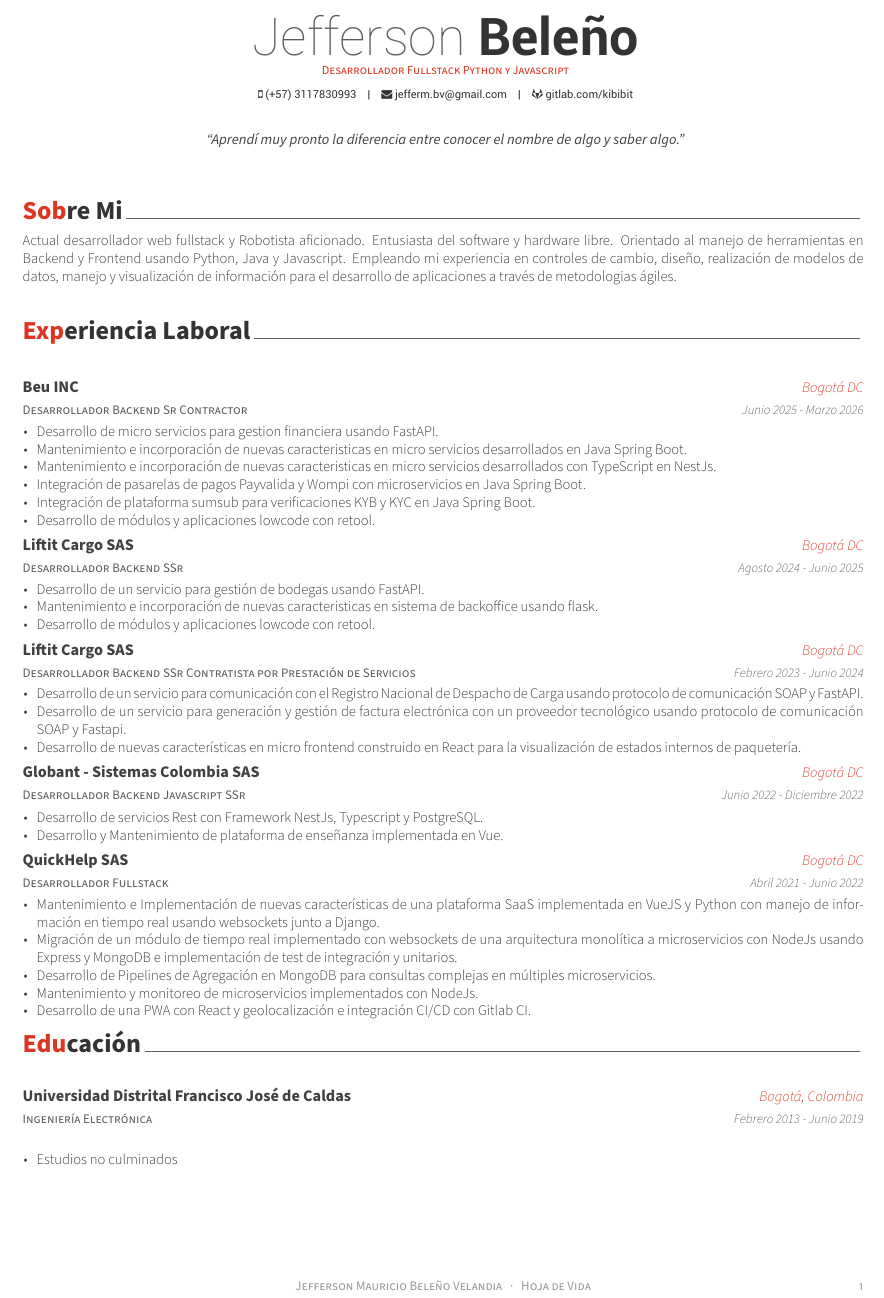
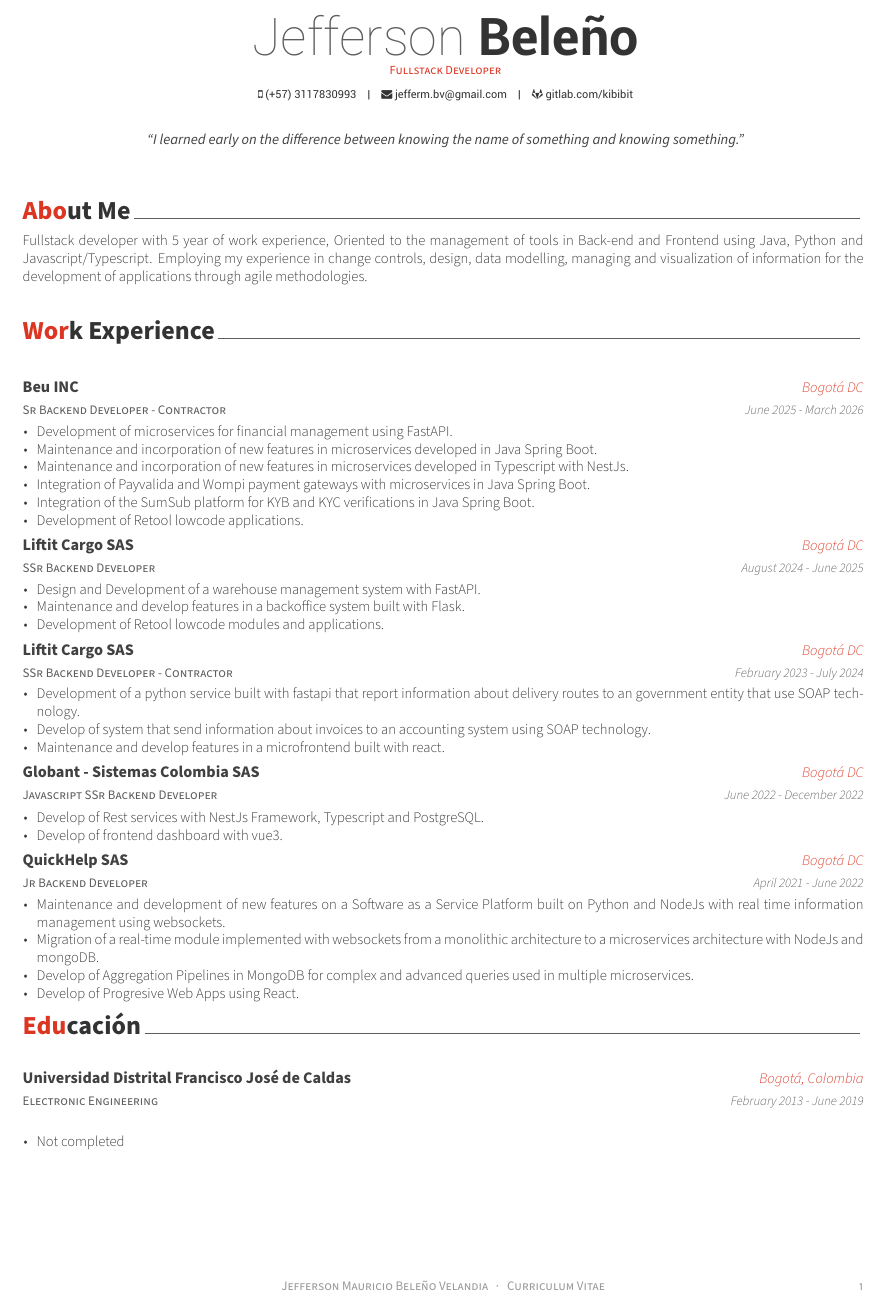
Before and after one commit to ronnabit/cv, a LaTeX CV (resume.tex, which reads resume/education.tex, resume/experience.tex, resume/summary.tex): part of the page, cut so that both start at the same text. Compiled offline with XeLaTeX.

Commit message:
update language

```diff
--- a/resume.tex
+++ b/resume.tex
@@ -54,7 +54,7 @@
 % Available options: circle|rectangle,edge/noedge,left/right
 % \photo[rectangle,edge,right]{./examples/profile}
 \name{Jefferson}{Beleño}
-\position{Desarrollador Fullstack Python y Javascript}
+\position{Fullstack Developer}
 %\address{Mapo-gu, Seoul, Republic of Korea}
 
 \mobile{(+57) 3117830993}
@@ -79,7 +79,7 @@
 % \googlescholar{googlescholar-id}{}
 % \extrainfo{extra information}
 
-\quote{``Aprendí muy pronto la diferencia entre conocer el nombre de algo y saber algo."}
+\quote{``I learned early on the difference between knowing the name of something and knowing something."}
 
 
 %-------------------------------------------------------------------------------
@@ -94,7 +94,7 @@
 \makecvfooter
   % {\today}
   {}
-  {Jefferson Mauricio Beleño Velandia~~~·~~~Hoja de Vida}
+  {Jefferson Mauricio Beleño Velandia~~~·~~~Curriculum Vitae}
   {\thepage}
 
 
--- a/resume/education.tex
+++ b/resume/education.tex
@@ -11,13 +11,13 @@
 
 %---------------------------------------------------------
   \cventry
-    {Ingeniería Electrónica}
+    {Electronic Engineering}
     {Universidad Distrital Francisco José de Caldas}
     {Bogotá, Colombia}
-    {Febrero 2013 - Junio 2019}
+    {February 2013 - June 2019}
     {
       \begin{cvitems}
-        \item {Estudios no culminados}
+        \item {Not completed}
       \end{cvitems}
     }
 
--- a/resume/experience.tex
+++ b/resume/experience.tex
@@ -1,7 +1,7 @@
 %-------------------------------------------------------------------------------
 %	SECTION TITLE
 %-------------------------------------------------------------------------------
-\cvsection{Experiencia Laboral}
+\cvsection{Work Experience}
 
 
 %-------------------------------------------------------------------------------
@@ -11,74 +11,71 @@
 
 %---------------------------------------------------------
   \cventry
-    {Desarrollador Backend Sr Contractor} % Job title
+    {Sr Backend Developer - Contractor} % Job title
     {Beu INC} % Organization
     {Bogotá DC} % Location
-    {Junio 2025 - Marzo 2026} % Date(s)
+    {June 2025 - March 2026} % Date(s)
     {
       \begin{cvitems} % Description(s) of tasks/responsibilities
-        \item {Desarrollo de micro servicios para gestion financiera usando FastAPI.}
-        \item {Mantenimiento e incorporación de nuevas caracteristicas en micro servicios desarrollados en Java Spring Boot.}
-        \item {Mantenimiento e incorporación de nuevas caracteristicas en micro servicios desarrollados con TypeScript en NestJs.}
-        \item {Integración de pasarelas de pagos Payvalida y Wompi con microservicios en Java Spring Boot.}
-        \item {Integración de plataforma sumsub para verificaciones KYB y KYC en Java Spring Boot.}
-        \item {Desarrollo de módulos y aplicaciones lowcode con retool.}
+        \item {Development of microservices for financial management using FastAPI.}
+        \item {Maintenance and incorporation of new features in microservices developed in Java Spring Boot.}
+        \item {Maintenance and incorporation of new features in microservices developed in Typescript with NestJs.}
+        \item {Integration of Payvalida and Wompi payment gateways with microservices in Java Spring Boot.}
+        \item {Integration of the SumSub platform for KYB and KYC verifications in Java Spring Boot.}
+        \item {Development of Retool lowcode applications.}
       \end{cvitems}
     }
 
 
   \cventry
-    {Desarrollador Backend SSr} % Job title
+    {SSr Backend Developer} % Job title
     {Liftit Cargo SAS} % Organization
     {Bogotá DC} % Location
-    {Agosto 2024 - Junio 2025} % Date(s)
+    {August 2024 - June 2025} % Date(s)
     {
       \begin{cvitems} % Description(s) of tasks/responsibilities
-        \item {Desarrollo de un servicio para gestión de bodegas usando FastAPI.}
-        \item {Mantenimiento e incorporación de nuevas caracteristicas en sistema de backoffice usando flask.}
-        \item {Desarrollo de módulos y aplicaciones lowcode con retool.}
+        \item {Design and Development of a warehouse management system with FastAPI.}
+        \item {Maintenance and develop features in a backoffice system built with Flask.}
+        \item {Development of Retool lowcode modules and applications.}
       \end{cvitems}
     }
 
     \cventry
-    {Desarrollador Backend SSr Contratista por Prestación de Servicios} % Job title
+    {SSr Backend Developer - Contractor} % Job title
     {Liftit Cargo SAS} % Organization
     {Bogotá DC} % Location
-    {Febrero 2023 - Junio 2024} % Date(s)
+    {February 2023 - July 2024} % Date(s)
     {
       \begin{cvitems} % Description(s) of tasks/responsibilities
-        \item {Desarrollo de un servicio para comunicación con el Registro Nacional de Despacho de Carga usando protocolo de comunicación SOAP y FastAPI.}
-        \item {Desarrollo de un servicio para generación y gestión de factura electrónica con un proveedor tecnológico usando protocolo de comunicación SOAP y Fastapi.}
-        \item {Desarrollo de nuevas características en micro frontend construido en React para la visualización de estados internos de paquetería.}
+        \item {Development of a python service built with fastapi that report information about delivery routes to an government entity that use SOAP technology.}
+        \item {Develop of system that send information about invoices to an accounting system using SOAP technology.}
+        \item {Maintenance and develop features in a microfrontend built with react.}
       \end{cvitems}
     }
 
-
   \cventry
-    {Desarrollador Backend Javascript SSr} % Job title
+    {Javascript SSr Backend Developer} % Job title
     {Globant - Sistemas Colombia SAS} % Organization
     {Bogotá DC} % Location
-    {Junio 2022 - Diciembre 2022} % Date(s)
+    {June 2022 - December 2022} % Date(s)
     {
       \begin{cvitems} % Description(s) of tasks/responsibilities
-        \item {Desarrollo de servicios Rest con Framework NestJs, Typescript y PostgreSQL.}
-        \item {Desarrollo y Mantenimiento de plataforma de enseñanza implementada en Vue.}
+        \item {Develop of Rest services with NestJs Framework, Typescript and PostgreSQL.}
+        \item {Develop of frontend dashboard with vue3.}
       \end{cvitems}
     }
 
-
   \cventry
-    {Desarrollador Fullstack} % Job title
+    {Jr Backend Developer} % Job title
     {QuickHelp SAS} % Organization
     {Bogotá DC} % Location
-    {Abril 2021 - Junio 2022} % Date(s)
+    {April 2021 - June 2022} % Date(s)
     {
       \begin{cvitems} % Description(s) of tasks/responsibilities
-        \item {Mantenimiento e Implementación de nuevas características de una plataforma SaaS implementada en VueJS y Python con manejo de información en tiempo real usando websockets junto a Django.}
-        \item {Migración de un módulo de tiempo real implementado con websockets de una arquitectura monolítica a microservicios con NodeJs usando Express y MongoDB e implementación de test de integración y unitarios.}
-        \item {Desarrollo de Pipelines de Agregación en MongoDB para consultas complejas en múltiples microservicios.}
-        \item {Mantenimiento y monitoreo de microservicios implementados con NodeJs.}
-        \item {Desarrollo de una PWA con React y geolocalización e integración CI/CD con Gitlab CI.}
+        \item {Maintenance and development of new features on a Software as a Service Platform built on Python and NodeJs with real time information management using websockets.}
+        \item {Migration of a real-time module implemented with websockets from a monolithic architecture to a microservices architecture with NodeJs and mongoDB.}
+        \item {Develop of Aggregation Pipelines in MongoDB for complex and advanced queries used in multiple microservices.}
+        \item {Develop of Progresive Web Apps using React.}
       \end{cvitems}
     }
 
--- a/resume/summary.tex
+++ b/resume/summary.tex
@@ -1,7 +1,7 @@
 %-------------------------------------------------------------------------------
 %	SECTION TITLE
 %-------------------------------------------------------------------------------
-\cvsection{Sobre Mi}
+\cvsection{About Me}
 
 
 %-------------------------------------------------------------------------------
@@ -10,5 +10,5 @@
 \begin{cvparagraph}
 
 %---------------------------------------------------------
-Actual desarrollador web fullstack y Robotista aficionado. Entusiasta del software y hardware libre. Orientado al manejo de herramientas en Backend y Frontend usando Python, Java y Javascript. Empleando mi experiencia en controles de cambio, diseño, realización de modelos de datos, manejo y visualización de información para el desarrollo de aplicaciones a través de metodologias ágiles.
+Fullstack developer with 5 year of work experience, Oriented to the management of tools in Back-end and Frontend using Java, Python and Javascript/Typescript. Employing my experience in change controls, design, data modelling, managing and visualization of information for the development of applications through agile methodologies.
 \end{cvparagraph}
```
Lines whose indentation alone changed are shown as unchanged.
